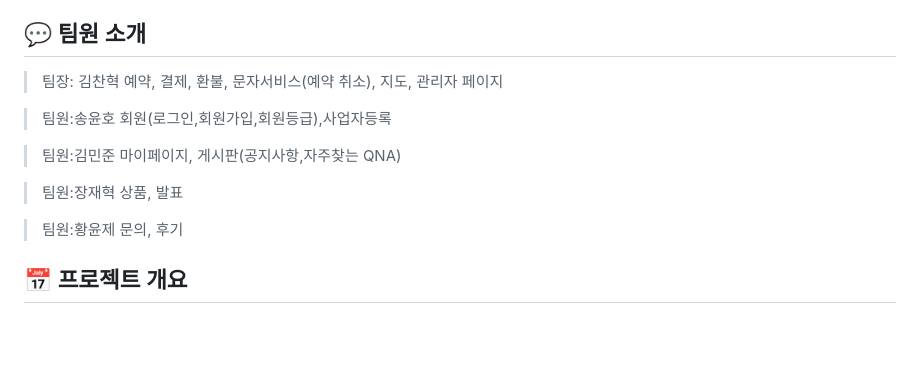
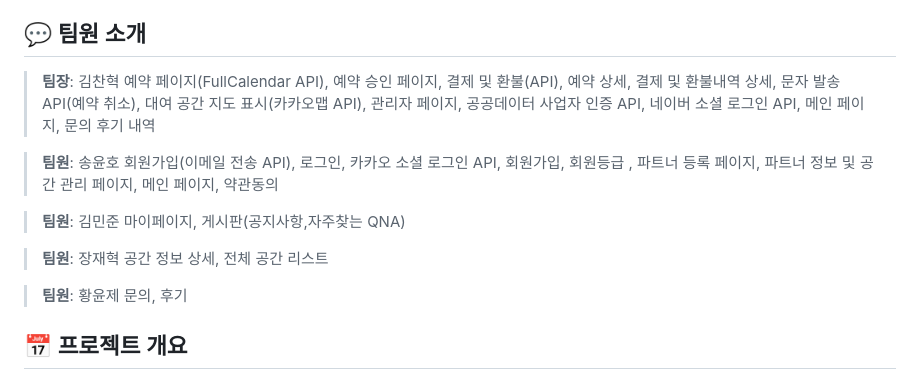
Before and after one commit to chan-hyeok-kim/I_Like_Kitchen, a Markdown page: README.md, the part around the change. Drawn GitHub-style; blank space fills up the shorter version.

```diff
--- a/README.md
+++ b/README.md
@@ -6,19 +6,19 @@
 * 개발 환경 및 도구
 
 ## :speech_balloon: 팀원 소개
->팀장: 김찬혁
->예약, 결제, 환불, 문자서비스(예약 취소), 지도, 관리자 페이지
+>**팀장**: 김찬혁
+>예약 페이지(FullCalendar API), 예약 승인 페이지, 결제 및 환불(API), 예약 상세, 결제 및 환불내역 상세, 문자 발송 API(예약 취소), 대여 공간 지도 표시(카카오맵 API), 관리자 페이지, 공공데이터 사업자 인증 API, 네이버 소셜 로그인 API, 메인 페이지, 문의 후기 내역
 
->팀원:송윤호
->회원(로그인,회원가입,회원등급),사업자등록
+>**팀원**: 송윤호
+>회원가입(이메일 전송 API), 로그인, 카카오 소셜 로그인 API, 회원가입, 회원등급 , 파트너 등록 페이지, 파트너 정보 및 공간 관리 페이지, 메인 페이지, 약관동의
 
->팀원:김민준
+>**팀원**: 김민준
 >마이페이지, 게시판(공지사항,자주찾는 QNA)
 
->팀원:장재혁
->상품, 발표
+>**팀원**: 장재혁
+>공간 정보 상세, 전체 공간 리스트
 
->팀원:황윤제
+>**팀원**: 황윤제
 >문의, 후기
 
 ## :date: 프로젝트 개요
```
